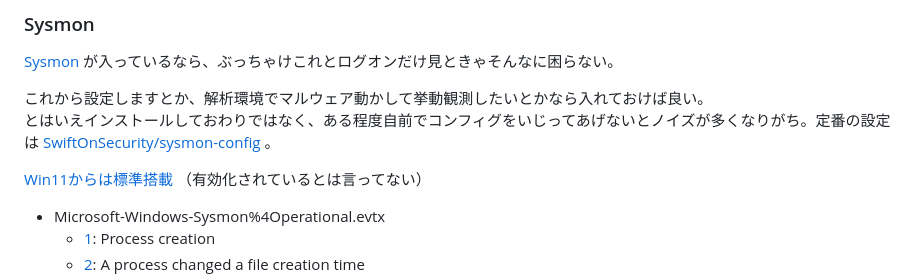
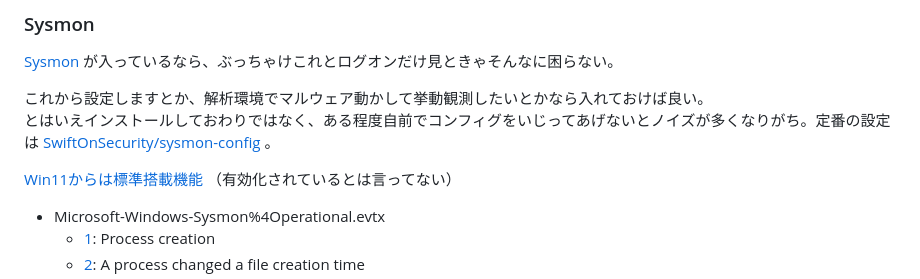
Before and after one commit to sumeshi/api, a Markdown page: knowledges/windows-eventlog-analysis-101.md, the part around one of its changes. Rendered like a GitHub page.

```diff
--- a/knowledges/windows-eventlog-analysis-101.md
+++ b/knowledges/windows-eventlog-analysis-101.md
@@ -429,7 +429,7 @@ evtxの名前は環境によって違うことがあるので注意。
 とはいえインストールしておわりではなく、ある程度自前でコンフィグをいじってあげないとノイズが多くなりがち。定番の設定は [SwiftOnSecurity/sysmon-config](https://github.com/swiftonsecurity/sysmon-config) 。
 
 
-[Win11からは標準搭載](https://learn.microsoft.com/ja-jp/windows-server/administration/windows-commands/sysmon) （有効化されているとは言ってない）
+[Win11からは標準搭載機能](https://learn.microsoft.com/ja-jp/windows-server/administration/windows-commands/sysmon) （有効化されているとは言ってない）
 
 - Microsoft-Windows-Sysmon%4Operational.evtx
     - [1](https://www.ultimatewindowssecurity.com/securitylog/encyclopedia/event.aspx?eventid=90001):	Process creation
```
Also changed, not shown: other parts of knowledges/windows-eventlog-analysis-101.md (+2 -2 lines).
